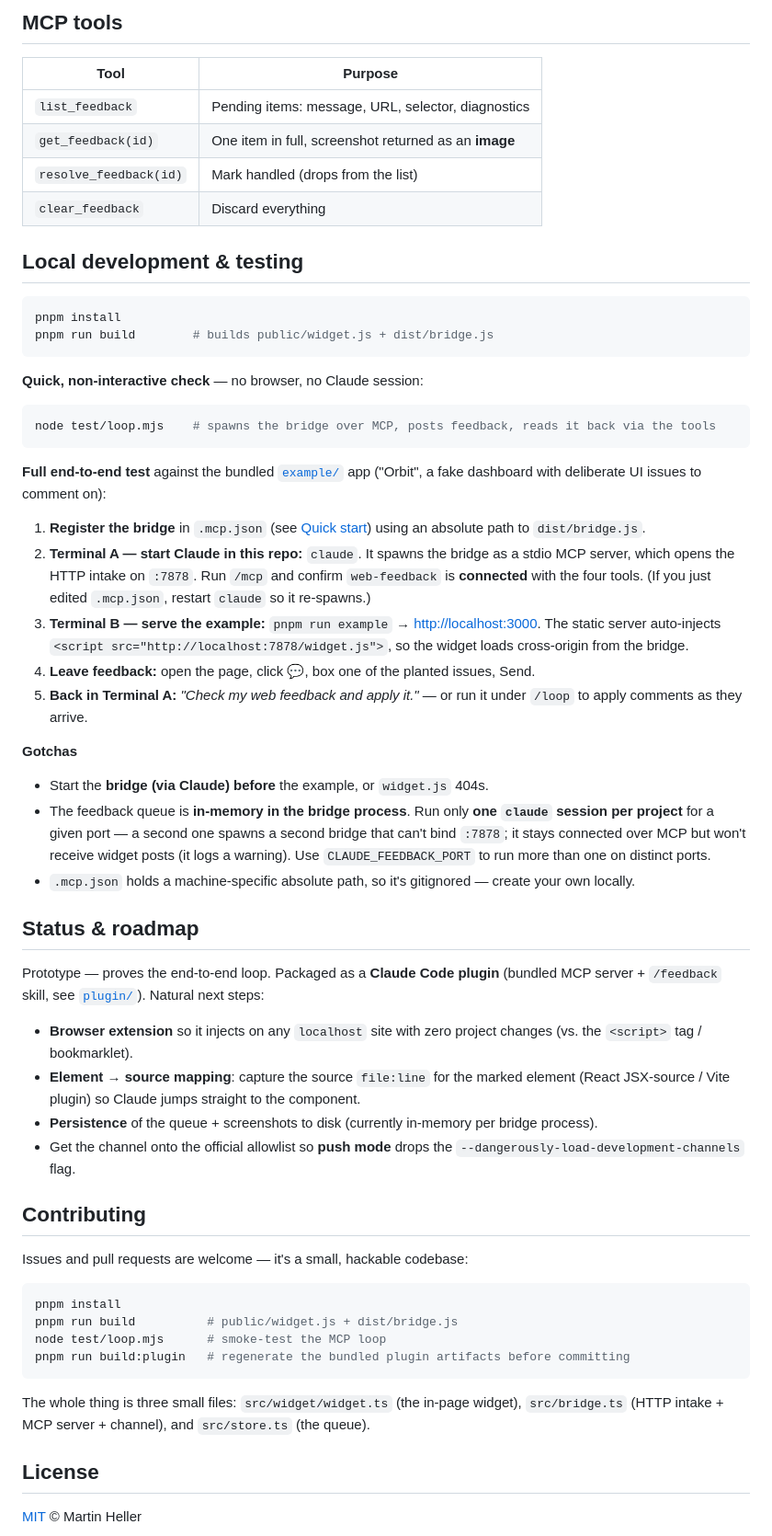
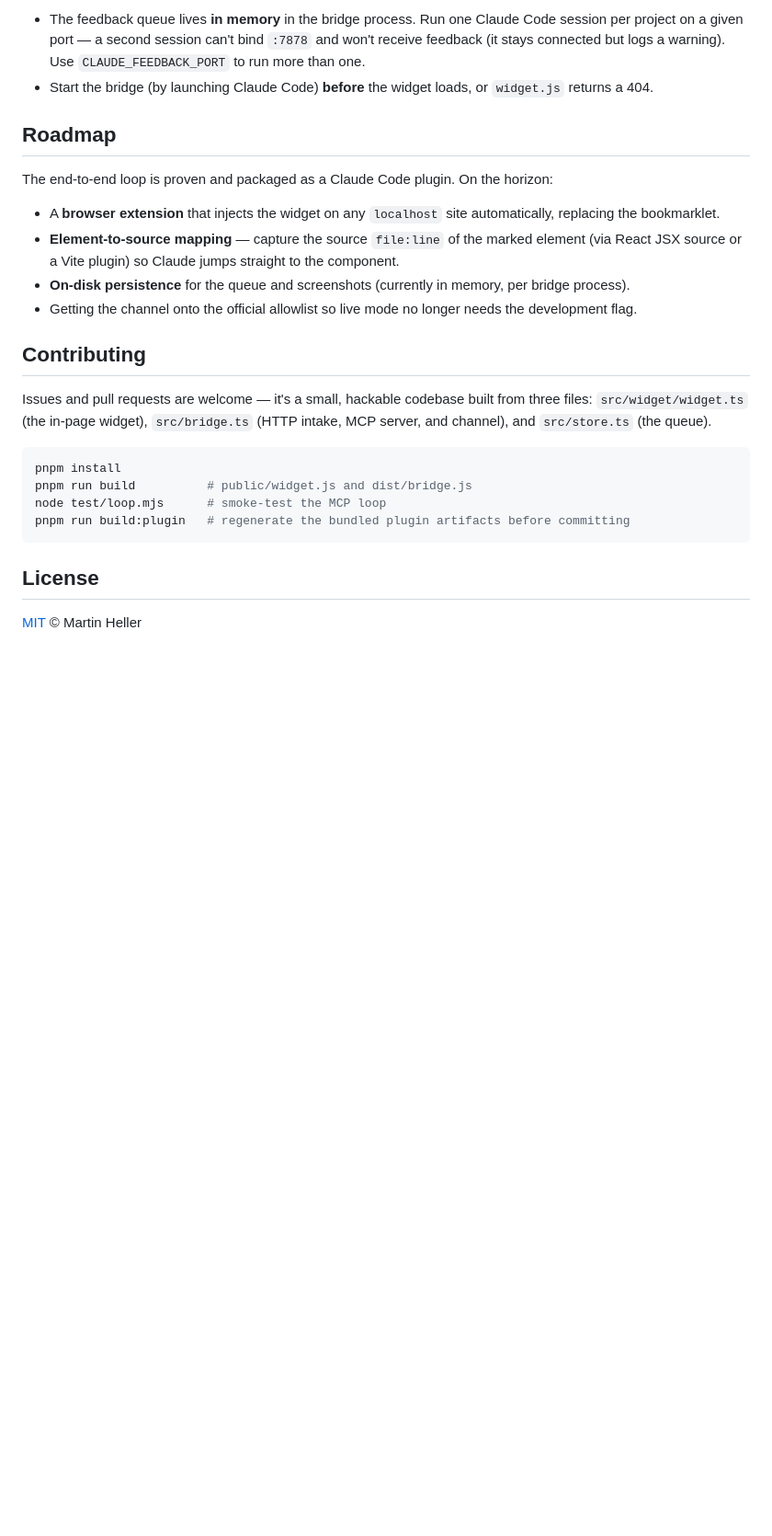
Before and after one commit to Morton/claude-code-feedback, a Markdown page: README.md, the part around one of its changes. Shown at 92% size. Drawn GitHub-style; blank space fills up the shorter version.

````diff
--- a/README.md
+++ b/README.md
@@ -116,76 +131,27 @@ Claude Code just drops the notification, and pull mode still works.
 
-## MCP tools
+- The feedback queue lives **in memory** in the bridge process. Run one Claude Code session per project on a given port — a second session can't bind `:7878` and won't receive feedback (it stays connected but logs a warning). Use `CLAUDE_FEEDBACK_PORT` to run more than one.
+- Start the bridge (by launching Claude Code) **before** the widget loads, or `widget.js` returns a 404.
 
-| Tool | Purpose |
-|---|---|
-| `list_feedback` | Pending items: message, URL, selector, diagnostics |
-| `get_feedback(id)` | One item in full, screenshot returned as an **image** |
-| `resolve_feedback(id)` | Mark handled (drops from the list) |
-| `clear_feedback` | Discard everything |
+## Roadmap
 
-## Local development & testing
+The end-to-end loop is proven and packaged as a Claude Code plugin. On the horizon:
+
+- A **browser extension** that injects the widget on any `localhost` site automatically, replacing the bookmarklet.
+- **Element-to-source mapping** — capture the source `file:line` of the marked element (via React JSX source or a Vite plugin) so Claude jumps straight to the component.
+- **On-disk persistence** for the queue and screenshots (currently in memory, per bridge process).
+- Getting the channel onto the official allowlist so live mode no longer needs the development flag.
+
+## Contributing
+
+Issues and pull requests are welcome — it's a small, hackable codebase built from three files: `src/widget/widget.ts` (the in-page widget), `src/bridge.ts` (HTTP intake, MCP server, and channel), and `src/store.ts` (the queue).
 
 ```bash
 pnpm install
-pnpm run build        # builds public/widget.js + dist/bridge.js
-```
-
-**Quick, non-interactive check** — no browser, no Claude session:
-
-```bash
-node test/loop.mjs    # spawns the bridge over MCP, posts feedback, reads it back via the tools
-```
-
-**Full end-to-end test** against the bundled [`example/`](example/) app ("Orbit", a
-fake dashboard with deliberate UI issues to comment on):
-
-1. **Register the bridge** in `.mcp.json` (see [Quick start](#quick-start)) using an
-   absolute path to `dist/bridge.js`.
-2. **Terminal A — start Claude in this repo:** `claude`. It spawns the bridge as a
-   stdio MCP server, which opens the HTTP intake on `:7878`. Run `/mcp` and confirm
-   `web-feedback` is **connected** with the four tools. (If you just edited
-   `.mcp.json`, restart `claude` so it re-spawns.)
-3. **Terminal B — serve the example:** `pnpm run example` → <http://localhost:3000>.
-   The static server auto-injects `<script src="http://localhost:7878/widget.js">`,
-   so the widget loads cross-origin from the bridge.
-4. **Leave feedback:** open the page, click 💬, box one of the planted issues, Send.
-5. **Back in Terminal A:** *"Check my web feedback and apply it."* — or run it under
-   `/loop` to apply comments as they arrive.
-
-**Gotchas**
-
-- Start the **bridge (via Claude) before** the example, or `widget.js` 404s.
-- The feedback queue is **in-memory in the bridge process**. Run only **one `claude`
-  session per project** for a given port — a second one spawns a second bridge that
-  can't bind `:7878`; it stays connected over MCP but won't receive widget posts
-  (it logs a warning). Use `CLAUDE_FEEDBACK_PORT` to run more than one on distinct ports.
-- `.mcp.json` holds a machine-specific absolute path, so it's gitignored — create your
-  own locally.
-
-## Status & roadmap
-
-Prototype — proves the end-to-end loop. Packaged as a **Claude Code plugin** (bundled
-MCP server + `/feedback` skill, see [`plugin/`](plugin/)). Natural next steps:
-
-- **Browser extension** so it injects on any `localhost` site with zero project changes (vs. the `<script>` tag / bookmarklet).
-- **Element → source mapping**: capture the source `file:line` for the marked element (React JSX-source / Vite plugin) so Claude jumps straight to the component.
-- **Persistence** of the queue + screenshots to disk (currently in-memory per bridge process).
-- Get the channel onto the official allowlist so **push mode** drops the `--dangerously-load-development-channels` flag.
-
-## Contributing
-
-Issues and pull requests are welcome — it's a small, hackable codebase:
-
-```bash
-pnpm install
-pnpm run build          # public/widget.js + dist/bridge.js
+pnpm run build          # public/widget.js and dist/bridge.js
 node test/loop.mjs      # smoke-test the MCP loop
 pnpm run build:plugin   # regenerate the bundled plugin artifacts before committing
 ```
 
-The whole thing is three small files: `src/widget/widget.ts` (the in-page widget),
-`src/bridge.ts` (HTTP intake + MCP server + channel), and `src/store.ts` (the queue).
-
 ## License
 
 [MIT](LICENSE) © Martin Heller
````
Also changed, not shown: other parts of README.md (+75 -60 lines), assets/hero.png.
